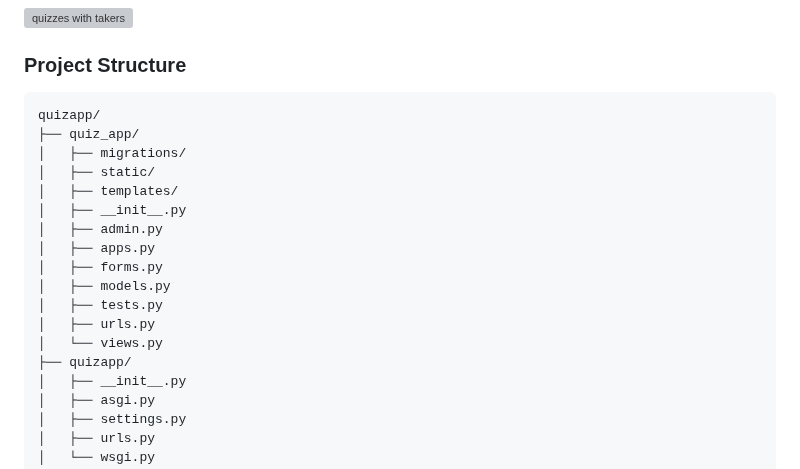
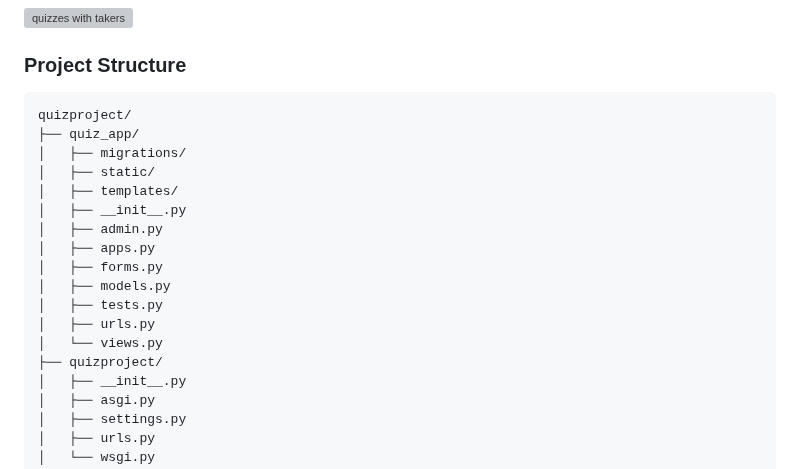
Before and after one commit to IuliaSapungiu/QuizApp, a Markdown page: README.md, the part around the change. Drawn GitHub-style; grey boxes are pictures that could not be loaded.

````diff
--- a/README.md
+++ b/README.md
@@ -115,7 +115,7 @@ QuizApp is a Python-Django-based web application that allows users to create, sh
 ### Project Structure
 
 ```
-quizapp/
+quizproject/
 ├── quiz_app/
 │   ├── migrations/
 │   ├── static/
@@ -128,7 +128,7 @@ quizapp/
 │   ├── tests.py
 │   ├── urls.py
 │   └── views.py
-├── quizapp/
+├── quizproject/
 │   ├── __init__.py
 │   ├── asgi.py
 │   ├── settings.py
````
